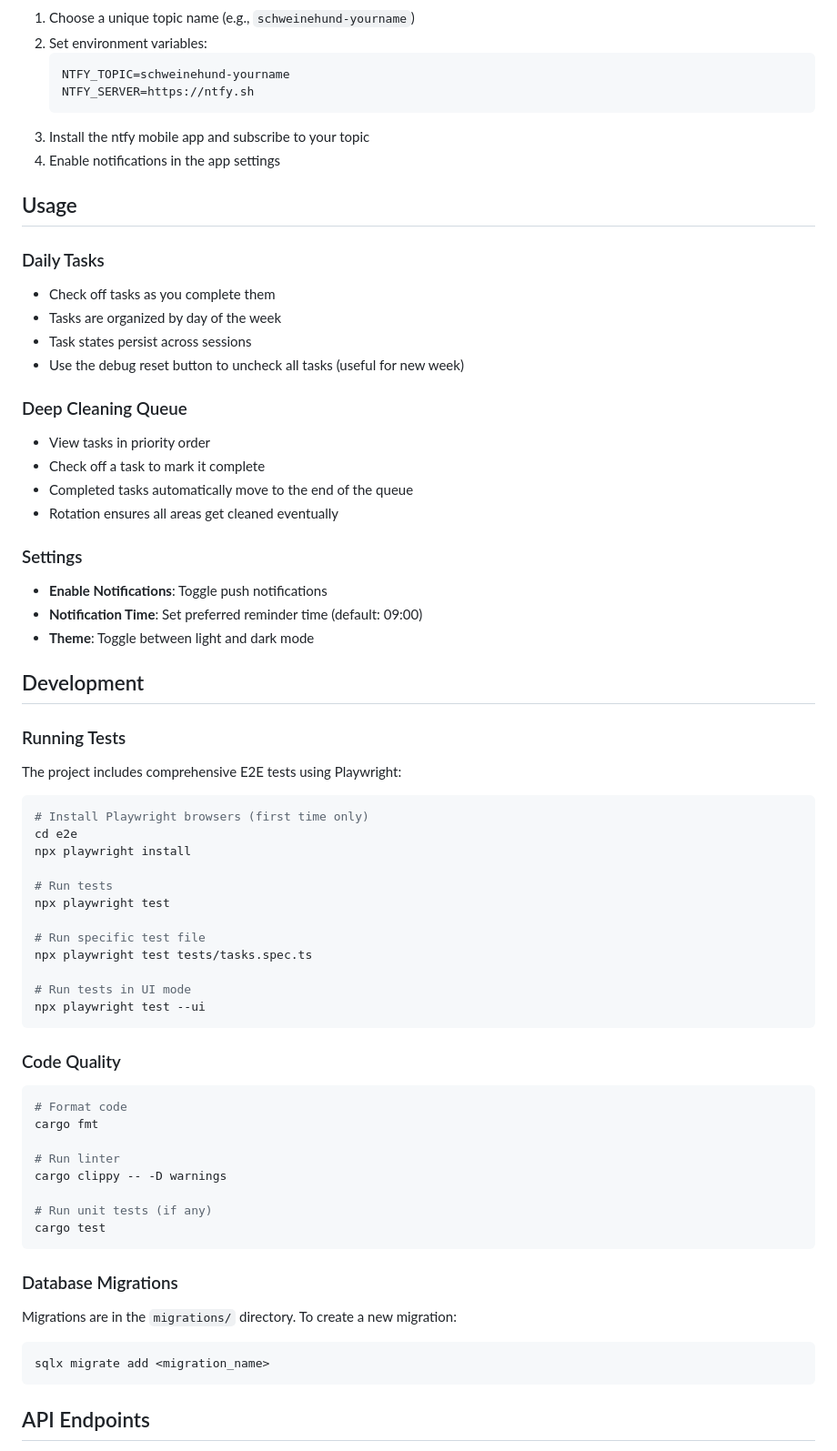
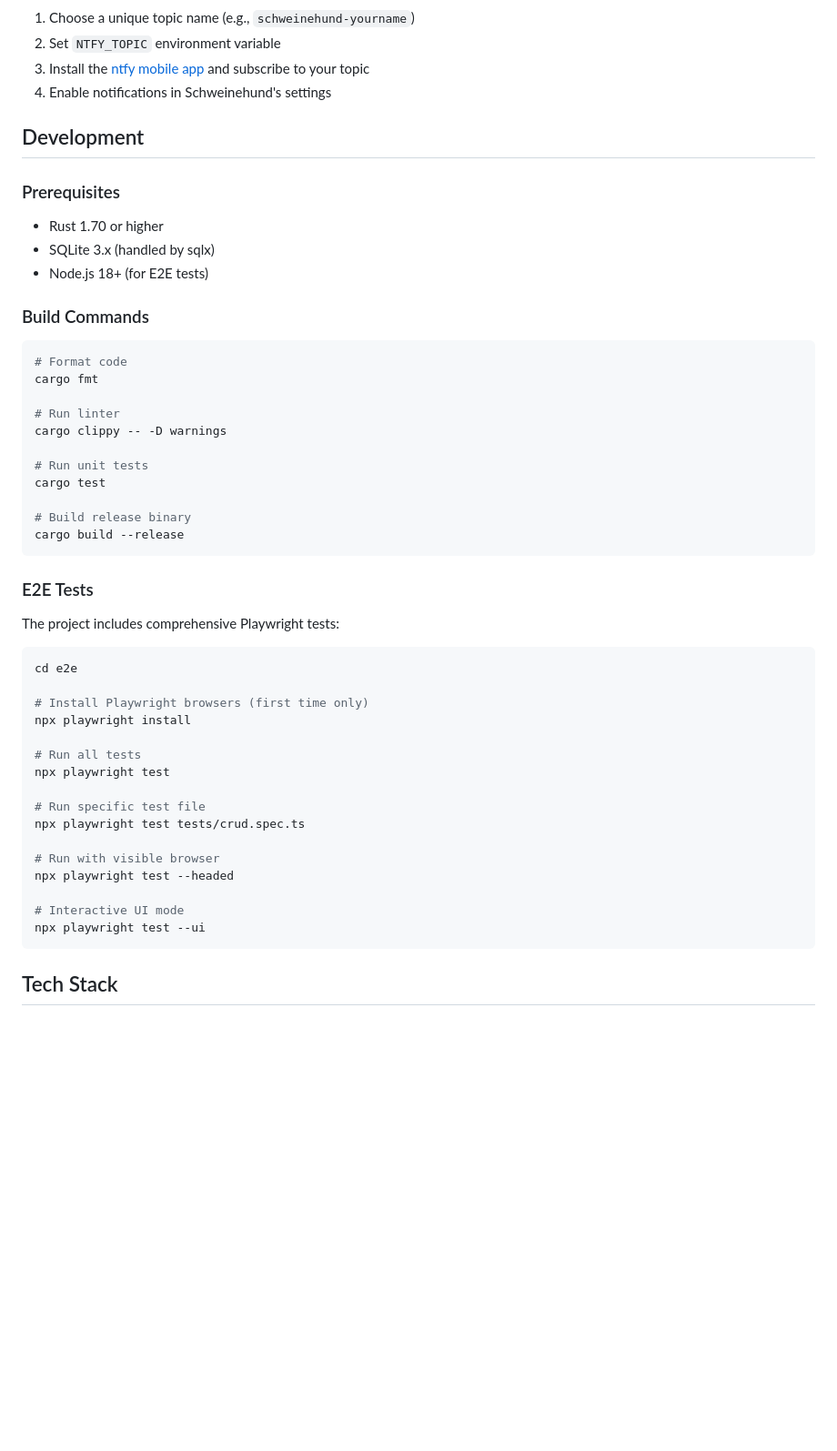
Before and after one commit to RouHim/schweinehund, a Markdown page: README.md, the part around one of its changes. Shown at 91% size. Drawn GitHub-style; blank space fills up the shorter version.

Commit message:
docs: rewrite README with deployment instructions and badges

````diff
--- a/README.md
+++ b/README.md
@@ -82,57 +75,18 @@ Schweinehund supports push notifications via [ntfy.sh](https://ntfy.sh):
 
 1. Choose a unique topic name (e.g., `schweinehund-yourname`)
-2. Set environment variables:
-   ```env
-   NTFY_TOPIC=schweinehund-yourname
-   NTFY_SERVER=https://ntfy.sh
-   ```
-3. Install the ntfy mobile app and subscribe to your topic
-4. Enable notifications in the app settings
-
-## Usage
-
-### Daily Tasks
-
-- Check off tasks as you complete them
-- Tasks are organized by day of the week
-- Task states persist across sessions
-- Use the debug reset button to uncheck all tasks (useful for new week)
-
-### Deep Cleaning Queue
-
-- View tasks in priority order
-- Check off a task to mark it complete
-- Completed tasks automatically move to the end of the queue
-- Rotation ensures all areas get cleaned eventually
-
-### Settings
-
-- **Enable Notifications**: Toggle push notifications
-- **Notification Time**: Set preferred reminder time (default: 09:00)
-- **Theme**: Toggle between light and dark mode
+2. Set `NTFY_TOPIC` environment variable
+3. Install the [ntfy mobile app](https://ntfy.sh) and subscribe to your topic
+4. Enable notifications in Schweinehund's settings
 
 ## Development
 
-### Running Tests
+### Prerequisites
 
-The project includes comprehensive E2E tests using Playwright:
+- Rust 1.70 or higher
+- SQLite 3.x (handled by sqlx)
+- Node.js 18+ (for E2E tests)
 
-```bash
-# Install Playwright browsers (first time only)
-cd e2e
-npx playwright install
-
-# Run tests
-npx playwright test
-
-# Run specific test file
-npx playwright test tests/tasks.spec.ts
-
-# Run tests in UI mode
-npx playwright test --ui
-```
-
-### Code Quality
+### Build Commands
 
 ```bash
 # Format code
@@ -141,17 +95,35 @@ cargo fmt
 # Run linter
 cargo clippy -- -D warnings
 
-# Run unit tests (if any)
+# Run unit tests
 cargo test
+
+# Build release binary
+cargo build --release
 ```
 
-### Database Migrations
+### E2E Tests
 
-Migrations are in the `migrations/` directory. To create a new migration:
+The project includes comprehensive Playwright tests:
 
 ```bash
-sqlx migrate add <migration_name>
+cd e2e
+
+# Install Playwright browsers (first time only)
+npx playwright install
+
+# Run all tests
+npx playwright test
+
+# Run specific test file
+npx playwright test tests/crud.spec.ts
+
+# Run with visible browser
+npx playwright test --headed
+
+# Interactive UI mode
+npx playwright test --ui
 ```
 
-## API Endpoints
+## Tech Stack
 
````
Also changed, not shown: other parts of README.md (+60 -113 lines).
